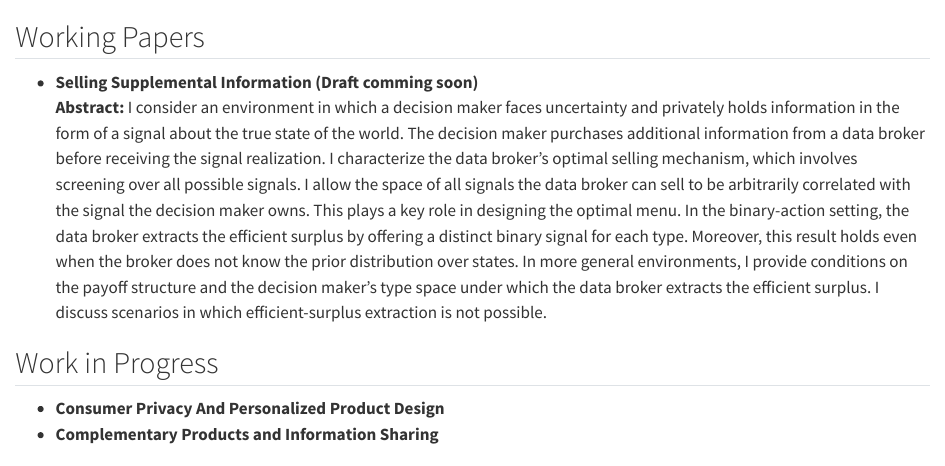
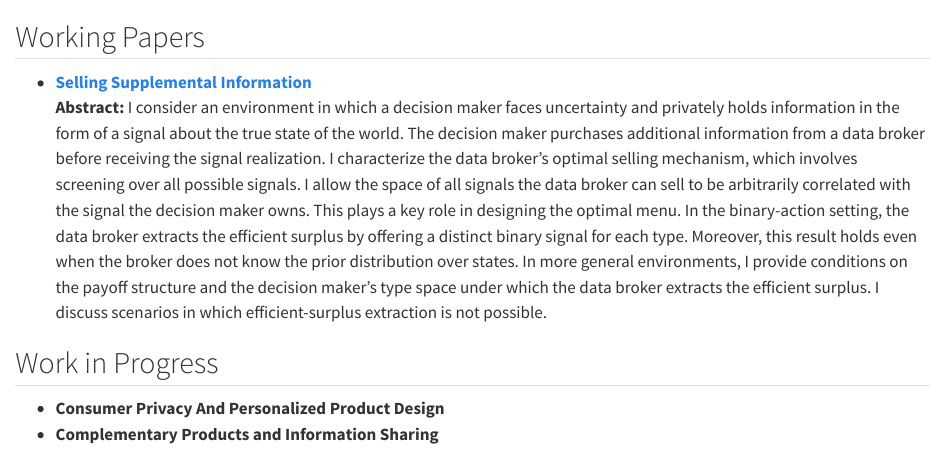
Before and after one commit to ArlindoSkenderaj/arlindoskenderaj.github.io, a Quarto document (research/index.qmd): the page in a window 1100 px wide, from its top. Rendered offline with R 4.5, knitr and Pandoc in place of Quarto, with nearby package versions.

Commit message:
Update research page (add paper link)

```diff
--- a/research/index.qmd
+++ b/research/index.qmd
@@ -1,6 +1,6 @@
 ## Working Papers
 
-- **Selling Supplemental Information (Draft comming soon)**
+- **[Selling Supplemental Information](https://arxiv.org/pdf/2511.14103){target="_blank"}**
   **Abstract:** I consider an environment in which a decision maker faces uncertainty and privately holds information in the form of a signal about the true state of the world. The decision maker purchases additional information from a data broker before receiving the signal realization.  I characterize the data broker’s optimal selling mechanism, which involves screening over all possible signals. I allow the space of all signals the data broker can sell to be arbitrarily correlated with the signal the decision maker owns. This plays a key role in designing the optimal menu. In the binary-action setting, the data broker extracts the efficient surplus by offering a distinct binary signal for each type. Moreover, this result holds even when the broker does not know the prior distribution over states. In more general environments, I provide conditions on the payoff structure and the decision maker’s type space under which the data broker extracts the efficient surplus. I discuss scenarios in which efficient-surplus extraction is not possible.
 
 
```
Also changed, not shown: docs/search.json, 1 other file.
